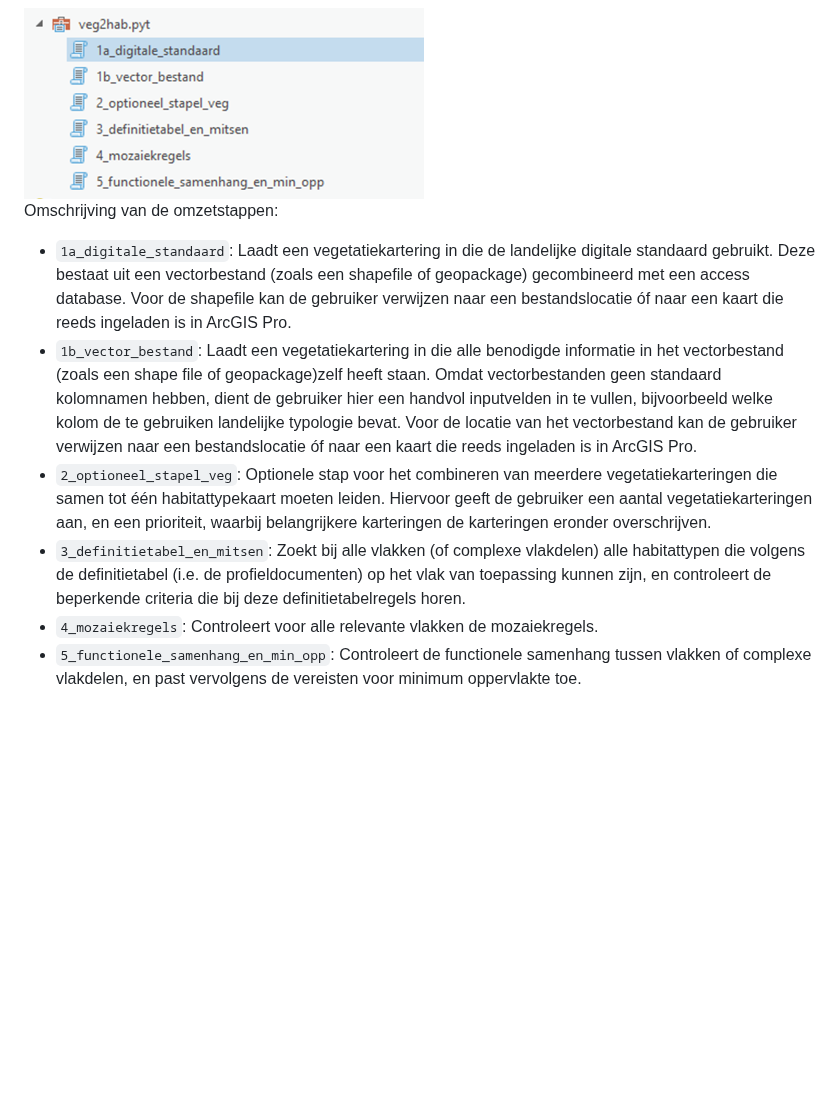
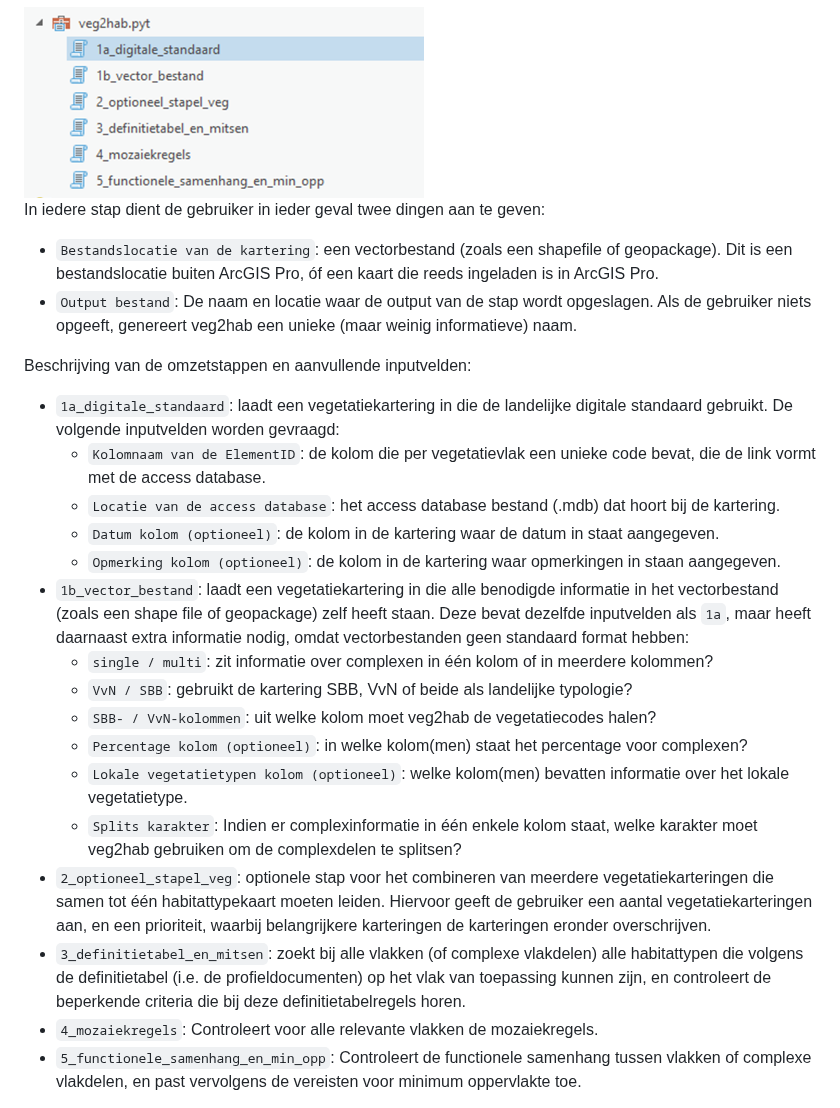
Before and after one commit to Spheer-ai/veg2hab, a Markdown page: README.md, the part around the change. Rendered like a GitHub page; blank space fills up the shorter version.

Commit message:
inputvelden voor de veg2hab stappen uitgeschreven.

```diff
--- a/README.md
+++ b/README.md
@@ -123,11 +123,25 @@ De omzetting van vegetatiekarteringen naar habitattypekaarten gebeurt via de Pyt
 
 <img src="https://github.com/Spheer-ai/veg2hab/raw/master/images/toolbox_components.png" alt="new notebook" width="400"/>
 
-Omschrijving van de omzetstappen:
-- `1a_digitale_standaard`: Laadt een vegetatiekartering in die de landelijke digitale standaard gebruikt. Deze bestaat uit een vectorbestand (zoals een shapefile of geopackage) gecombineerd met een access database. Voor de shapefile kan de gebruiker verwijzen naar een bestandslocatie óf naar een kaart die reeds ingeladen is in ArcGIS Pro.
-- `1b_vector_bestand`: Laadt een vegetatiekartering in die alle benodigde informatie in het vectorbestand (zoals een shape file of geopackage)zelf heeft staan. Omdat vectorbestanden geen standaard kolomnamen hebben, dient de gebruiker hier een handvol inputvelden in te vullen, bijvoorbeeld welke kolom de te gebruiken landelijke typologie bevat. Voor de locatie van het vectorbestand kan de gebruiker verwijzen naar een bestandslocatie óf naar een kaart die reeds ingeladen is in ArcGIS Pro.
-- `2_optioneel_stapel_veg`: Optionele stap voor het combineren van meerdere vegetatiekarteringen die samen tot één habitattypekaart moeten leiden. Hiervoor geeft de gebruiker een aantal vegetatiekarteringen aan, en een prioriteit, waarbij belangrijkere karteringen de karteringen eronder overschrijven.
-- `3_definitietabel_en_mitsen`: Zoekt bij alle vlakken (of complexe vlakdelen) alle habitattypen die volgens de definitietabel (i.e. de profieldocumenten) op het vlak van toepassing kunnen zijn, en controleert de beperkende criteria die bij deze definitietabelregels horen.
+In iedere stap dient de gebruiker in ieder geval twee dingen aan te geven:
+- `Bestandslocatie van de kartering`: een vectorbestand (zoals een shapefile of geopackage). Dit is een bestandslocatie buiten ArcGIS Pro, óf een kaart die reeds ingeladen is in ArcGIS Pro.
+- `Output bestand`: De naam en locatie waar de output van de stap wordt opgeslagen. Als de gebruiker niets opgeeft, genereert veg2hab een unieke (maar weinig informatieve) naam.
+
+Beschrijving van de omzetstappen en aanvullende inputvelden:
+- `1a_digitale_standaard`: laadt een vegetatiekartering in die de landelijke digitale standaard gebruikt. De volgende inputvelden worden gevraagd:
+  - `Kolomnaam van de ElementID`: de kolom die per vegetatievlak een unieke code bevat, die de link vormt met de access database.
+  - `Locatie van de access database`: het access database bestand (.mdb) dat hoort bij de kartering.
+  - `Datum kolom (optioneel)`: de kolom in de kartering waar de datum in staat aangegeven.
+  - `Opmerking kolom (optioneel)`: de kolom in de kartering waar opmerkingen in staan aangegeven.
+- `1b_vector_bestand`: laadt een vegetatiekartering in die alle benodigde informatie in het vectorbestand (zoals een shape file of geopackage) zelf heeft staan. Deze bevat dezelfde inputvelden als `1a`, maar heeft daarnaast extra informatie nodig, omdat vectorbestanden geen standaard format hebben:
+  - `single / multi`: zit informatie over complexen in één kolom of in meerdere kolommen?
+  - `VvN / SBB`: gebruikt de kartering SBB, VvN of beide als landelijke typologie?
+  - `SBB- / VvN-kolommen`: uit welke kolom moet veg2hab de vegetatiecodes halen?
+  - `Percentage kolom (optioneel)`: in welke kolom(men) staat het percentage voor complexen?
+  - `Lokale vegetatietypen kolom (optioneel)`: welke kolom(men) bevatten informatie over het lokale vegetatietype.
+  - `Splits karakter`: Indien er complexinformatie in één enkele kolom staat, welke karakter moet veg2hab gebruiken om de complexdelen te splitsen?
+- `2_optioneel_stapel_veg`: optionele stap voor het combineren van meerdere vegetatiekarteringen die samen tot één habitattypekaart moeten leiden. Hiervoor geeft de gebruiker een aantal vegetatiekarteringen aan, en een prioriteit, waarbij belangrijkere karteringen de karteringen eronder overschrijven.
+- `3_definitietabel_en_mitsen`: zoekt bij alle vlakken (of complexe vlakdelen) alle habitattypen die volgens de definitietabel (i.e. de profieldocumenten) op het vlak van toepassing kunnen zijn, en controleert de beperkende criteria die bij deze definitietabelregels horen.
 - `4_mozaiekregels`: Controleert voor alle relevante vlakken de mozaiekregels.
 - `5_functionele_samenhang_en_min_opp`: Controleert de functionele samenhang tussen vlakken of complexe vlakdelen, en past vervolgens de vereisten voor minimum oppervlakte toe.
 
```
